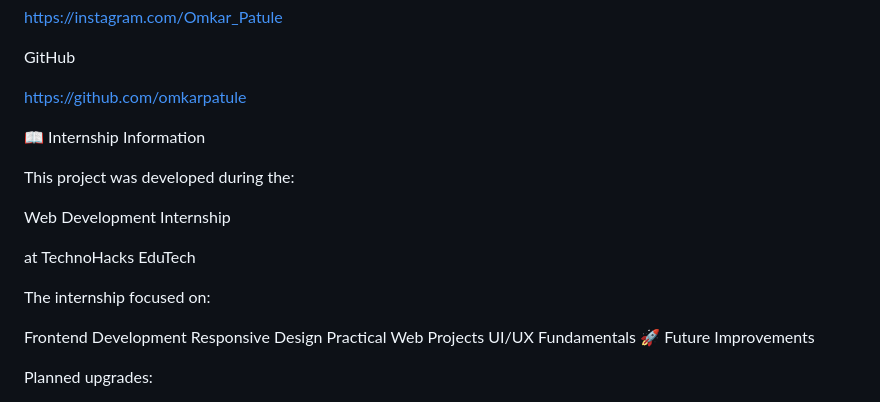
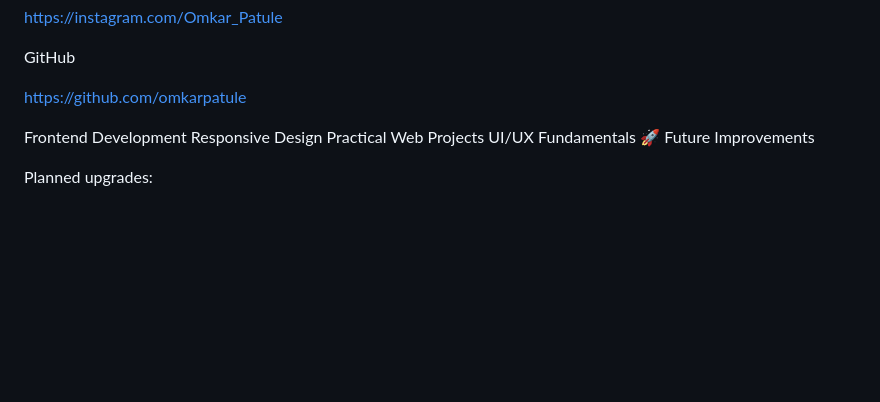
Before and after one commit to omkarpatule/Omkar-Portfolio, a Markdown page: README.md, the part around the change. Rendered like a GitHub page; blank space fills up the shorter version.

```diff
--- a/README.md
+++ b/README.md
@@ -183,15 +183,6 @@ GitHub
 
 https://github.com/omkarpatule
 
-📖 Internship Information
-
-This project was developed during the:
-
-Web Development Internship
-
-at TechnoHacks EduTech
-
-The internship focused on:
 
 Frontend Development
 Responsive Design
```
